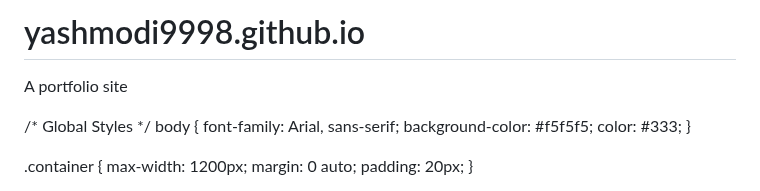
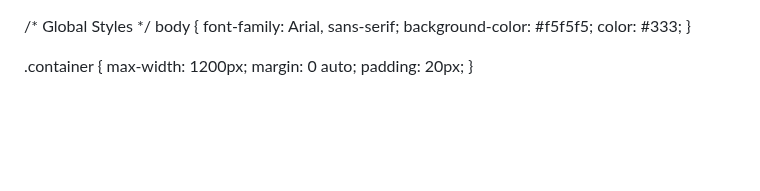
Before and after one commit to yashmodi9998/yashmodi9998.github.io, a Markdown page: README.md, the part around the change. Drawn GitHub-style; blank space fills up the shorter version.

```diff
--- a/README.md
+++ b/README.md
@@ -1,5 +1,4 @@
-# yashmodi9998.github.io
-A portfolio site
+
 <!DOCTYPE html>
 <html lang="en">
 <head>
```
